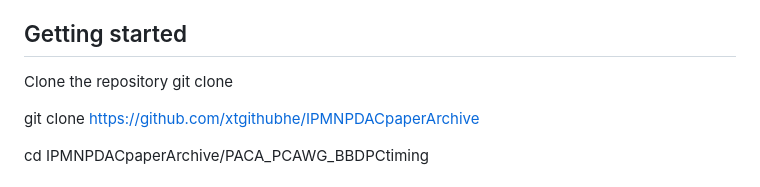
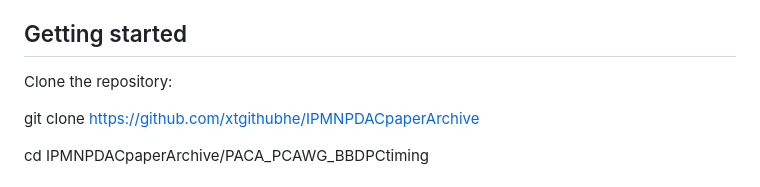
Before and after one commit to Wedge-lab/IPMNPDACpaperArchive, a Markdown page: README.md, the part around the change. GitHub-like rendering.

```diff
--- a/README.md
+++ b/README.md
@@ -82,7 +82,7 @@ the mutation was classified as possibly clone late (possiblylate), potentially i
  representing clonal mutations with less distinctive chromosomal features. Any remaining mutations, which did not clearly fall into the above categories, were grouped as ‘clonalNA’.
 
 ## Getting started
-Clone the repository git clone
+Clone the repository:
 
 git clone https://github.com/xtgithubhe/IPMNPDACpaperArchive
 
```
